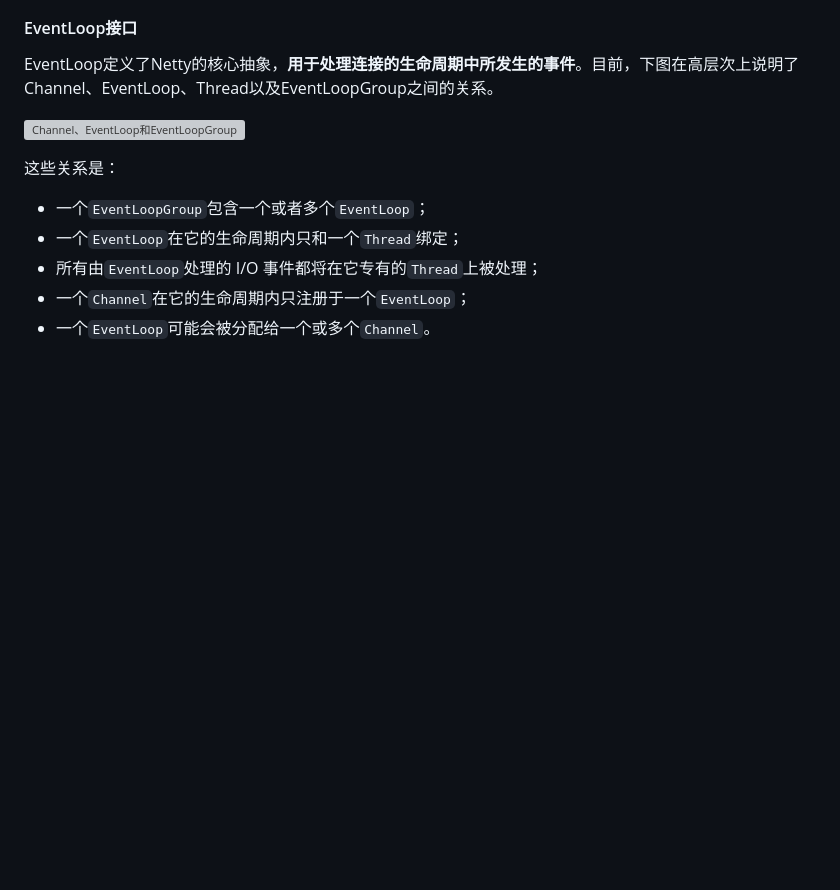
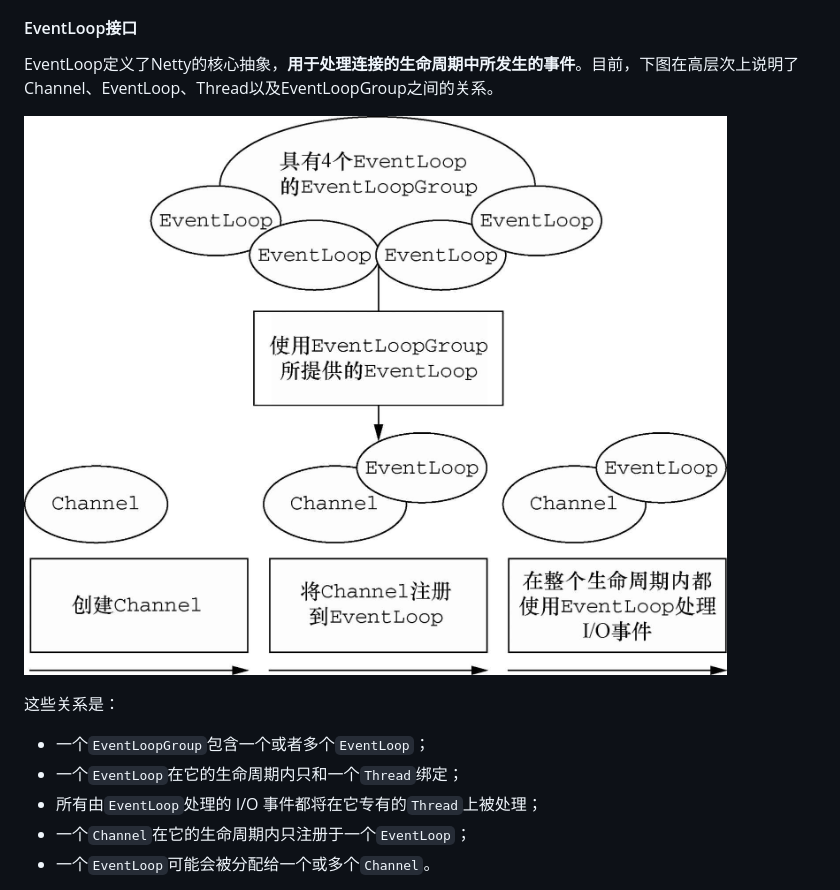
Before and after one commit to zifangsky/netty-exerise, a Markdown page: docs/chapter3.md, the part around the change. Drawn GitHub-style; pictures changed too: docs/assets/image-20201012135744793.png (added); blank space fills up the shorter version; grey boxes are pictures that could not be loaded.

```diff
--- a/docs/chapter3.md
+++ b/docs/chapter3.md
@@ -23,7 +23,7 @@
 
 EventLoop定义了Netty的核心抽象，**用于处理连接的生命周期中所发生的事件**。目前，下图在高层次上说明了Channel、EventLoop、Thread以及EventLoopGroup之间的关系。
 
-![Channel、EventLoop和EventLoopGroup](chapter3.assets/image-20201012135744793.png)
+![Channel、EventLoop和EventLoopGroup](assets/image-20201012135744793.png)
 
 这些关系是：
 
```
Also changed, not shown: docs/chapter5.md (+1 -1 lines), docs/assets/image-20201013161002659.png (added), 1 other file.
